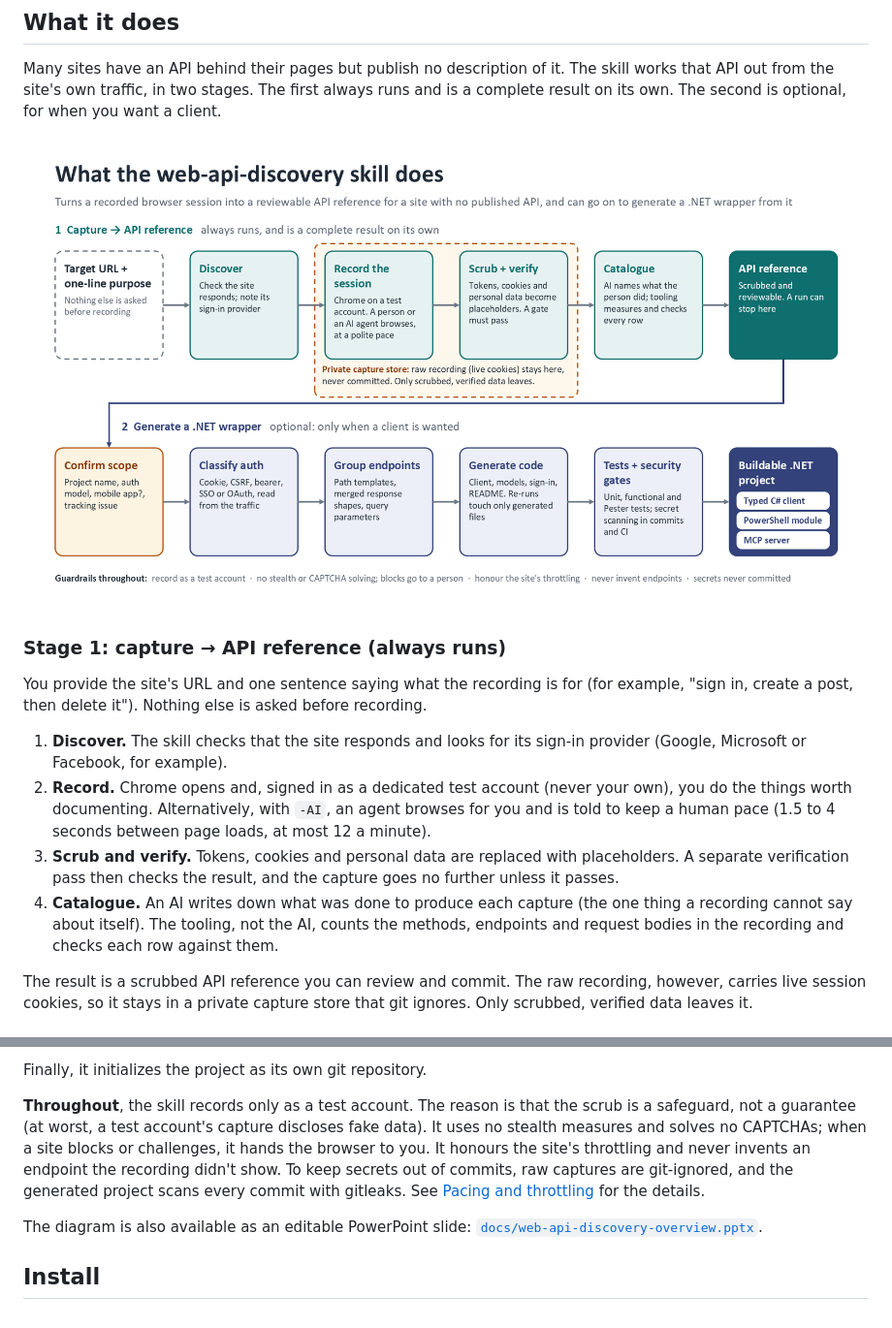
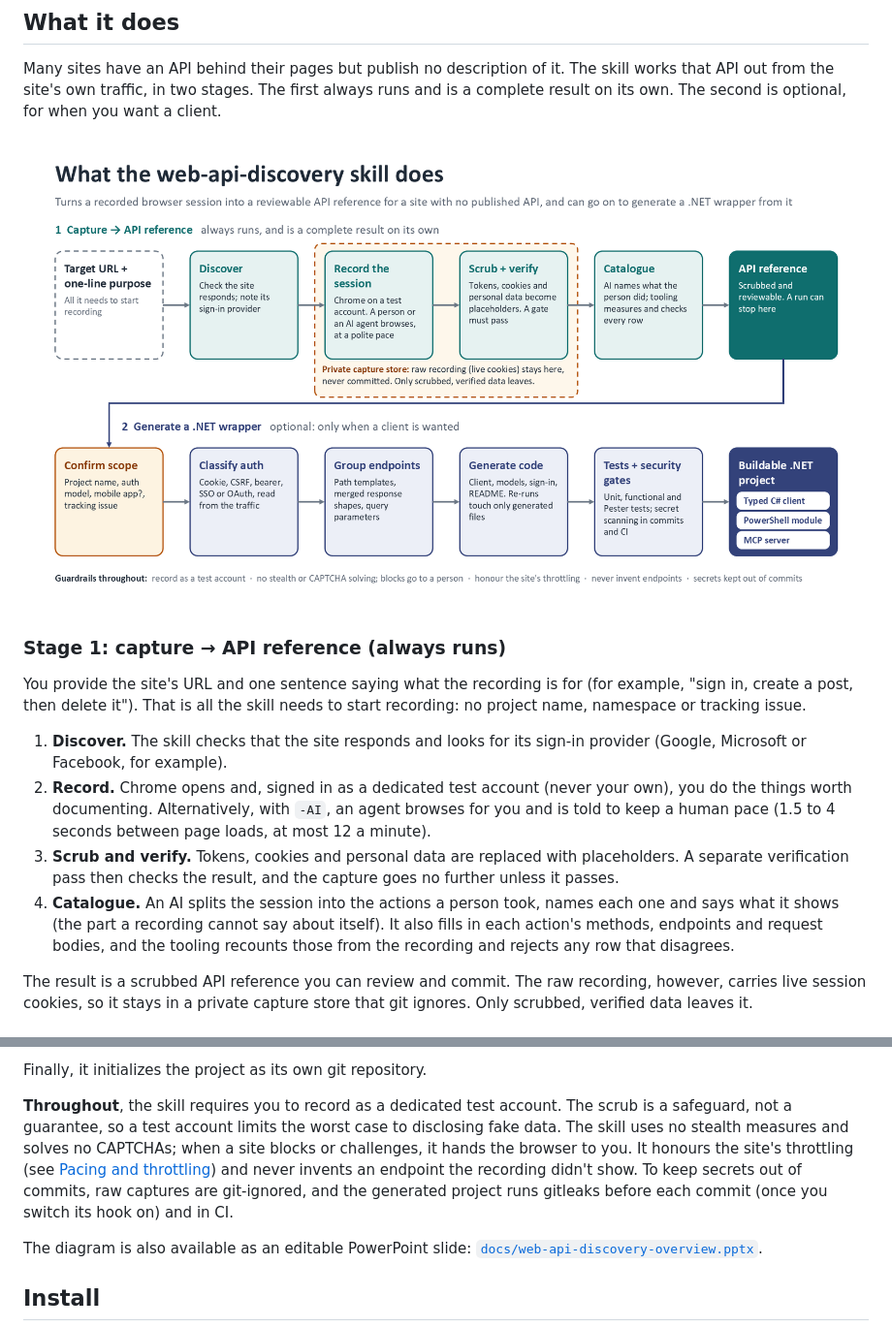
Before and after one commit to IntelliTect-dev/Multiplex, a Markdown page: web-api-discovery/README.md, 2 parts joined by grey strips. Shown at 97% size. GitHub-like rendering; pictures changed too: web-api-discovery/docs/web-api-discovery-overview.png.

Commit message:
docs(web-api-discovery): tighten the claims the independent review flagged
- The test account is a precondition the skill requires of you, not
  something it enforces on its own.
- Catalogue: the AI splits the session into actions and fills in each row,
  and the tooling recounts the measured fields and rejects a row that
  disagrees (it does not do the counting instead of the AI).
- Secrets: the generated project's gitleaks hook runs once it is switched
  on, plus CI, rather than "scans every commit"; the diagram's guardrail now
  says "secrets kept out of commits".
- Recording needs no project name, namespace or tracking issue, rather than
  "nothing else is asked" (a folder that isn't a repository is asked about
  git init). The diagram's first box says the same.
- The Pacing and throttling link sits beside the throttling sentence.

Refs #94

Co-Authored-By: Claude Opus 5.5 <noreply@anthropic.com>

```diff
--- a/web-api-discovery/README.md
+++ b/web-api-discovery/README.md
@@ -22,8 +22,8 @@ for when you want a client.
 ### Stage 1: capture → API reference (always runs)
 
 You provide the site's URL and one sentence saying what the recording is for
-(for example, "sign in, create a post, then delete it"). Nothing else is asked
-before recording.
+(for example, "sign in, create a post, then delete it"). That is all the skill
+needs to start recording: no project name, namespace or tracking issue.
 
 1. **Discover.** The skill checks that the site responds and looks for its
    sign-in provider (Google, Microsoft or Facebook, for example).
@@ -34,10 +34,11 @@ before recording.
 3. **Scrub and verify.** Tokens, cookies and personal data are replaced with
    placeholders. A separate verification pass then checks the result, and the
    capture goes no further unless it passes.
-4. **Catalogue.** An AI writes down what was done to produce each capture (the
-   one thing a recording cannot say about itself). The tooling, not the AI,
-   counts the methods, endpoints and request bodies in the recording and checks
-   each row against them.
+4. **Catalogue.** An AI splits the session into the actions a person took,
+   names each one and says what it shows (the part a recording cannot say about
+   itself). It also fills in each action's methods, endpoints and request
+   bodies, and the tooling recounts those from the recording and rejects any
+   row that disagrees.
 
 The result is a scrubbed API reference you can review and commit. The raw
 recording, however, carries live session cookies, so it stays in a private
@@ -63,14 +64,15 @@ Then it:
 
 Finally, it initializes the project as its own git repository.
 
-**Throughout**, the skill records only as a test account. The reason is that
-the scrub is a safeguard, not a guarantee (at worst, a test account's capture
-discloses fake data). It uses no stealth measures and solves no CAPTCHAs; when
-a site blocks or challenges, it hands the browser to you. It honours the site's
-throttling and never invents an endpoint the recording didn't show. To keep
-secrets out of commits, raw captures are git-ignored, and the generated project
-scans every commit with gitleaks. See
-[Pacing and throttling](#pacing-and-throttling) for the details.
+**Throughout**, the skill requires you to record as a dedicated test account.
+The scrub is a safeguard, not a guarantee, so a test account limits the worst
+case to disclosing fake data. The skill uses no stealth measures and solves no
+CAPTCHAs; when a site blocks or challenges, it hands the browser to you. It
+honours the site's throttling (see
+[Pacing and throttling](#pacing-and-throttling)) and never invents an endpoint
+the recording didn't show. To keep secrets out of commits, raw captures are
+git-ignored, and the generated project runs gitleaks before each commit (once
+you switch its hook on) and in CI.
 
 The diagram is also available as an editable PowerPoint slide:
 [`docs/web-api-discovery-overview.pptx`](docs/web-api-discovery-overview.pptx).
```
Also changed, not shown: 1 other file.
